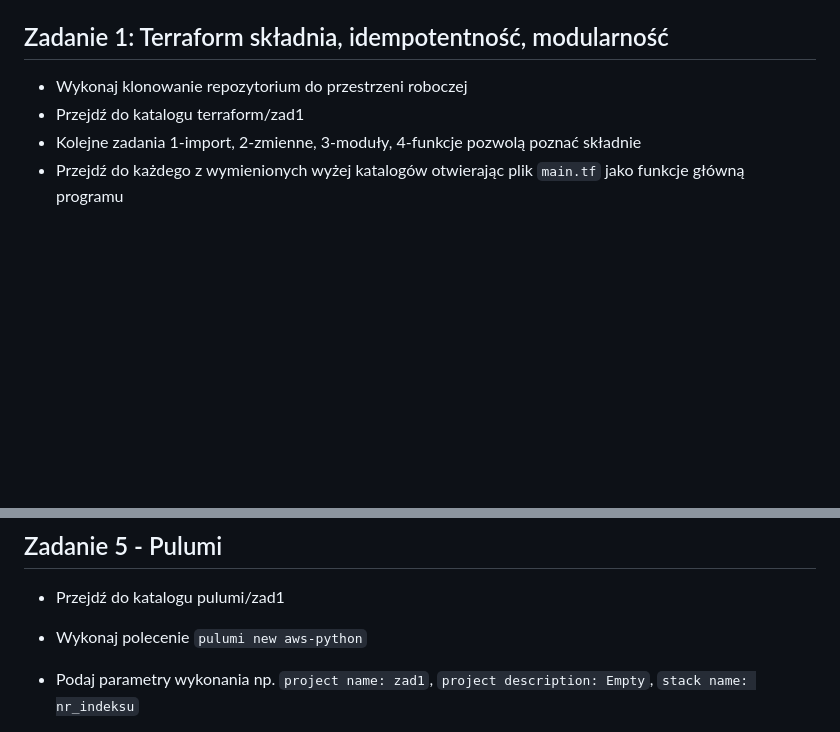
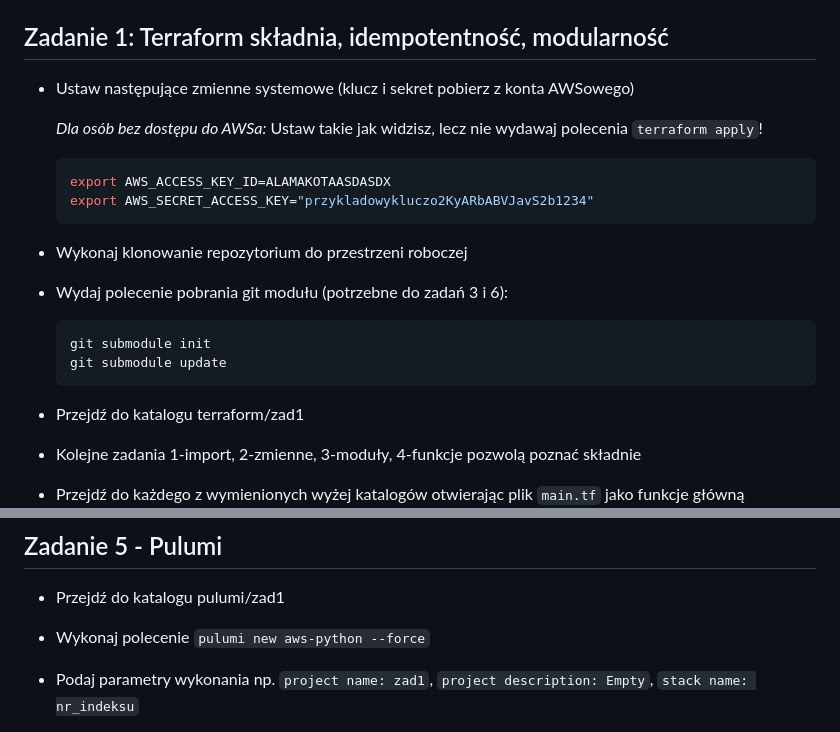
Before and after one commit to mwidera/iac-labs-infra, a Markdown page: README.md, 2 parts joined by grey strips. Drawn GitHub-style; blank space fills up the shorter version.

Commit message:
Add more descriptive instructions

````diff
--- a/README.md
+++ b/README.md
@@ -51,7 +51,23 @@ Instalacja narzędzi na platformie Play-With-Docker:
 
 ## Zadanie 1: Terraform składnia, idempotentność, modularność
 
+- Ustaw następujące zmienne systemowe (klucz i sekret pobierz z konta AWSowego)
+
+  *Dla osób bez dostępu do AWSa:* Ustaw takie jak widzisz, lecz nie wydawaj polecenia `terraform apply`!
+
+  ```bash
+  export AWS_ACCESS_KEY_ID=ALAMAKOTAASDASDX
+  export AWS_SECRET_ACCESS_KEY="przykladowykluczo2KyARbABVJavS2b1234"
+  ```
+
 - Wykonaj klonowanie repozytorium do przestrzeni roboczej
+- Wydaj polecenie pobrania git modułu (potrzebne do zadań 3 i 6):
+
+  ```bash
+  git submodule init
+  git submodule update
+  ```
+
 - Przejdź do katalogu terraform/zad1
 - Kolejne zadania 1-import, 2-zmienne, 3-moduły, 4-funkcje pozwolą poznać składnie
 - Przejdź do każdego z wymienionych wyżej katalogów otwierając plik `main.tf` jako funkcje główną programu
@@ -149,7 +165,7 @@ W tym celu wykorzystaj [dokumentacje](https://registry.terraform.io/providers/ha
 ## Zadanie 5 - Pulumi
 
 - Przejdź do katalogu pulumi/zad1
-- Wykonaj polecenie `pulumi new aws-python`
+- Wykonaj polecenie `pulumi new aws-python --force`
 - Podaj parametry wykonania np. `project name: zad1`, `project description: Empty`, `stack name: nr_indeksu`
 - Zapoznaj się z zawartością stworzonego projektu w pliku `__main__.py`
 - Wydaj polecenie `pulumi up`
````
